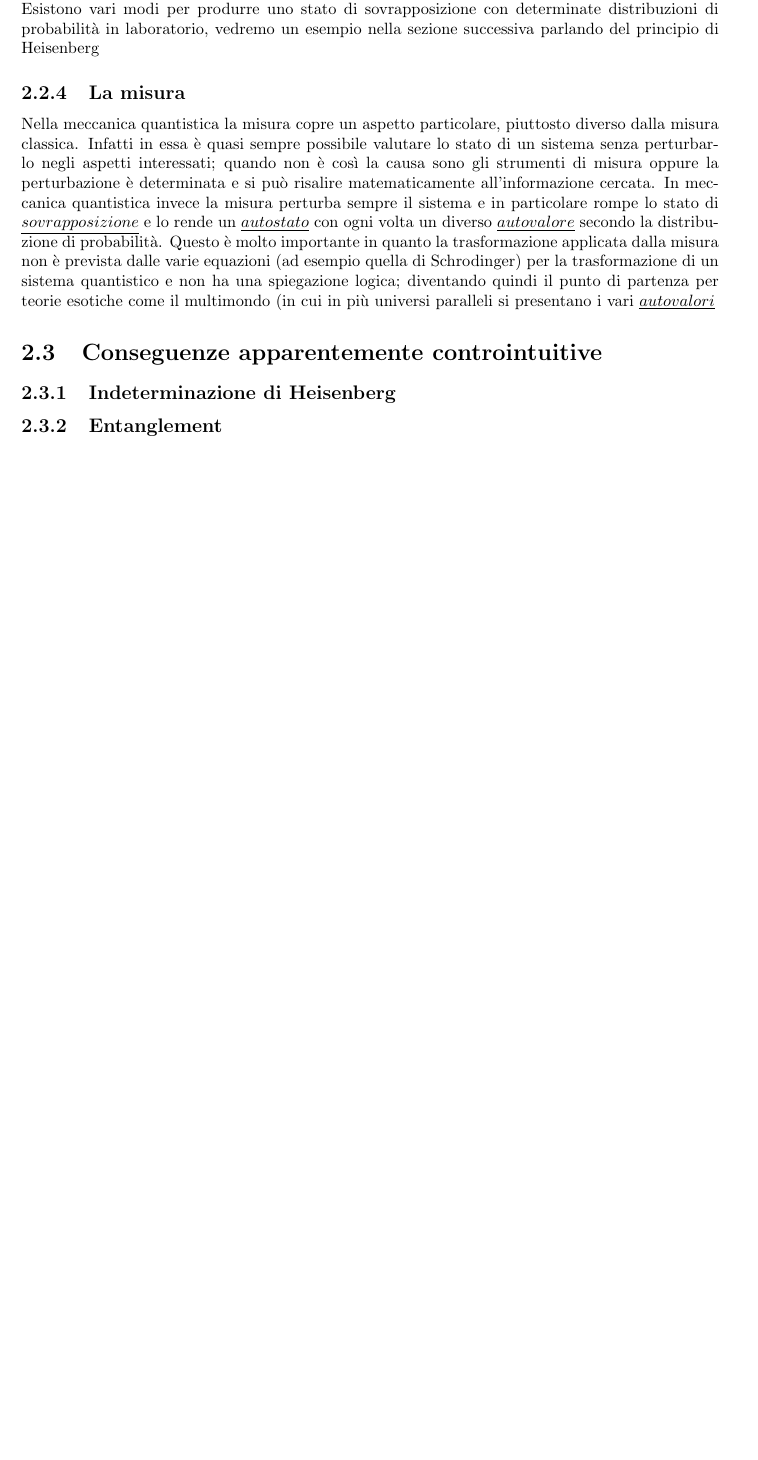
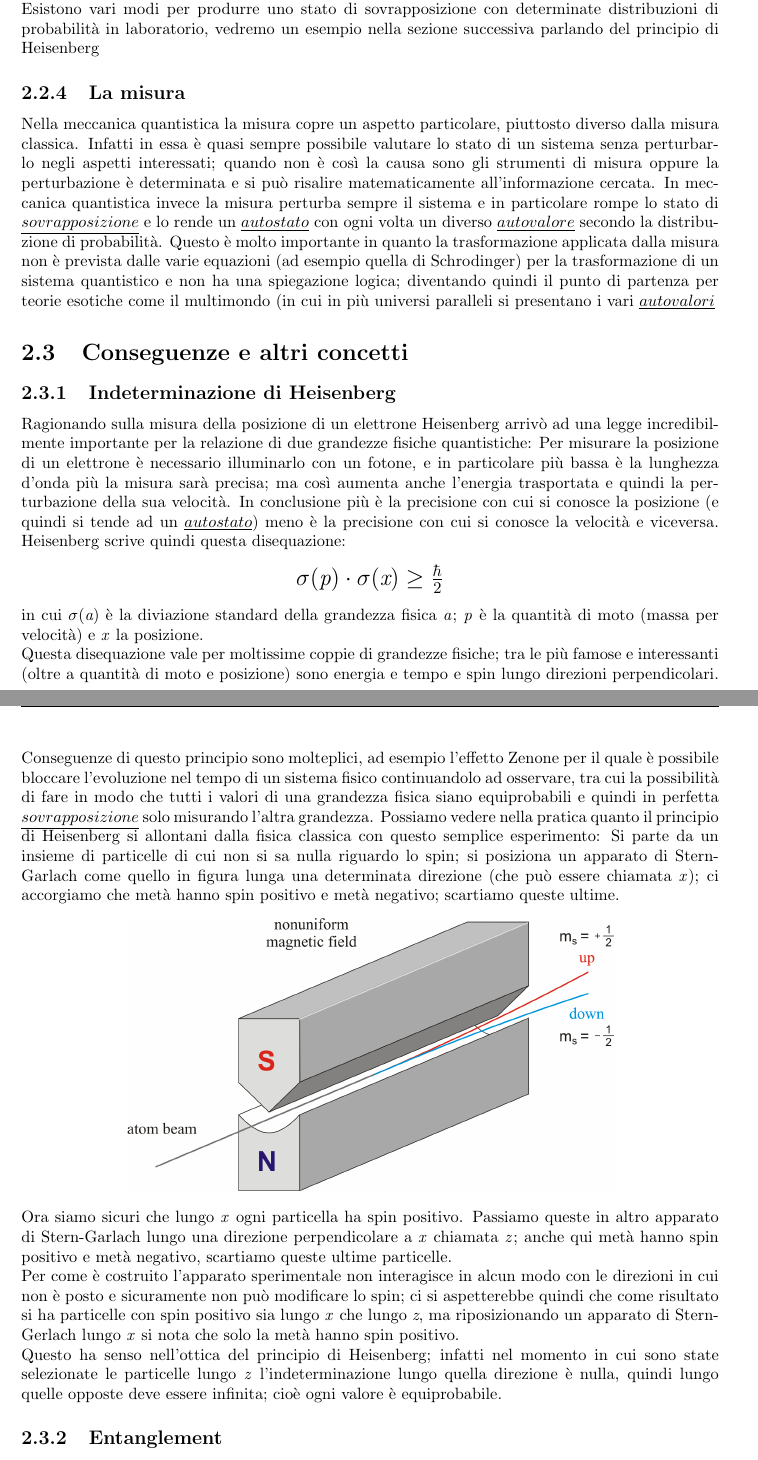
Before and after one commit to ZamboniM/quantumComputing, a LaTeX document (quantumComputing.tex, which reads chapters/meccanicaQuantistica.tex): part of page 7 of 13 before the commit and two parts of pages 7 and 8 of 14 after it, the two joined at a grey line, cut so that both start at the same text, the shorter picture padded with empty space. Compiled offline with pdfLaTeX.

Commit message:
Indeterminazione di Heisenberg

```diff
--- a/chapters/meccanicaQuantistica.tex
+++ b/chapters/meccanicaQuantistica.tex
@@ -47,8 +47,21 @@ Nella meccanica quantistica la misura copre un aspetto particolare, piuttosto di
 Infatti in essa è quasi sempre possibile valutare lo stato di un sistema senza perturbarlo negli aspetti interessati; quando non è così la causa sono gli strumenti di misura oppure la perturbazione è determinata e si può risalire matematicamente all'informazione cercata.
 In meccanica quantistica invece la misura perturba sempre il sistema e in particolare rompe lo stato di $\underline{sovrapposizione}$ e lo rende un $\underline{autostato}$ con ogni volta un diverso $\underline{autovalore}$ secondo la distribuzione di probabilità.
 Questo è molto importante in quanto la trasformazione applicata dalla misura non è prevista dalle varie equazioni (ad esempio quella di Schrodinger) per la trasformazione di un sistema quantistico e non ha una spiegazione logica; diventando quindi il punto di partenza per teorie esotiche come il multimondo (in cui in più universi paralleli si presentano i vari $\underline{autovalori}$
-\section{Conseguenze apparentemente controintuitive}
+\section{Conseguenze e altri concetti}
 \subsection{Indeterminazione di Heisenberg}
+Ragionando sulla misura della posizione di un elettrone Heisenberg arrivò ad una legge incredibilmente importante per la relazione di due grandezze fisiche quantistiche:
+Per misurare la posizione di un elettrone è necessario illuminarlo con un fotone, e in particolare più bassa è la lunghezza d'onda più la misura sarà precisa; ma così aumenta anche l'energia trasportata e quindi la perturbazione della sua velocità. In conclusione più è la precisione con cui si conosce la posizione (e quindi si tende ad un $\underline{autostato}$) meno è la precisione con cui si conosce la velocità e viceversa. Heisenberg scrive quindi questa disequazione:
+\begin{center} \begin{Large}
+ $\sigma(\textit{p}) \cdot \sigma (\textit{x}) \geq \frac{\hbar}{2}$ \end{Large} \end{center}
+in cui $\sigma(\textit{a})$ è la diviazione standard della grandezza fisica \textit{a}; \textit{p} è la quantità di moto (massa per velocità) e \textit{x} la posizione.\\
+Questa disequazione vale per moltissime coppie di grandezze fisiche; tra le più famose e interessanti (oltre a quantità di moto e posizione) sono energia e tempo e spin lungo direzioni perpendicolari.
+Conseguenze di questo principio sono molteplici, ad esempio l'effetto Zenone per il quale è possibile bloccare l'evoluzione nel tempo di un sistema fisico continuandolo ad osservare, tra cui la possibilità di fare in modo che tutti i valori di una grandezza fisica siano equiprobabili e quindi in perfetta $\underline{sovrapposizione}$ solo misurando l'altra grandezza.
+Possiamo vedere nella pratica quanto il principio di Heisenberg si allontani dalla fisica classica con questo semplice esperimento:
+Si parte da un insieme di particelle di cui non si sa nulla riguardo lo spin; si posiziona un apparato di Stern-Garlach come quello in figura lunga una determinata direzione (che può essere chiamata \textit{x}); ci accorgiamo che metà hanno spin positivo e metà negativo; scartiamo queste ultime.
+\begin{center} \includegraphics[scale=0.8]{stern-gerlach} \end{center}
+Ora siamo sicuri che lungo \textit{x} ogni particella ha spin positivo. Passiamo queste in altro apparato di  Stern-Garlach lungo una direzione perpendicolare a \textit{x} chiamata \textit{z}; anche qui metà hanno spin positivo e metà negativo, scartiamo queste ultime particelle.\\
+Per come è costruito l'apparato sperimentale non interagisce in alcun modo con le direzioni in cui non è posto e sicuramente non può modificare lo spin; ci si aspetterebbe quindi che come risultato si ha particelle con spin positivo sia lungo \textit{x} che lungo \textit{z}, ma riposizionando un apparato di Stern-Gerlach lungo \textit{x} si nota che solo la metà hanno spin positivo.\\
+Questo ha senso nell'ottica del principio di Heisenberg; infatti nel momento in cui sono state selezionate le particelle lungo \textit{z} l'indeterminazione lungo quella direzione è nulla, quindi lungo quelle opposte deve essere infinita; cioè ogni valore è equiprobabile.
 \subsection{Entanglement}
 \label{sec:entanglement}
 \subsubsection{Il gatto di Schrodinger: vivo o morto?}
```
Also changed, not shown: images/stern-gerlach.png (added), chapters/meccanicaQuantistica.tex (2 more changed lines).
